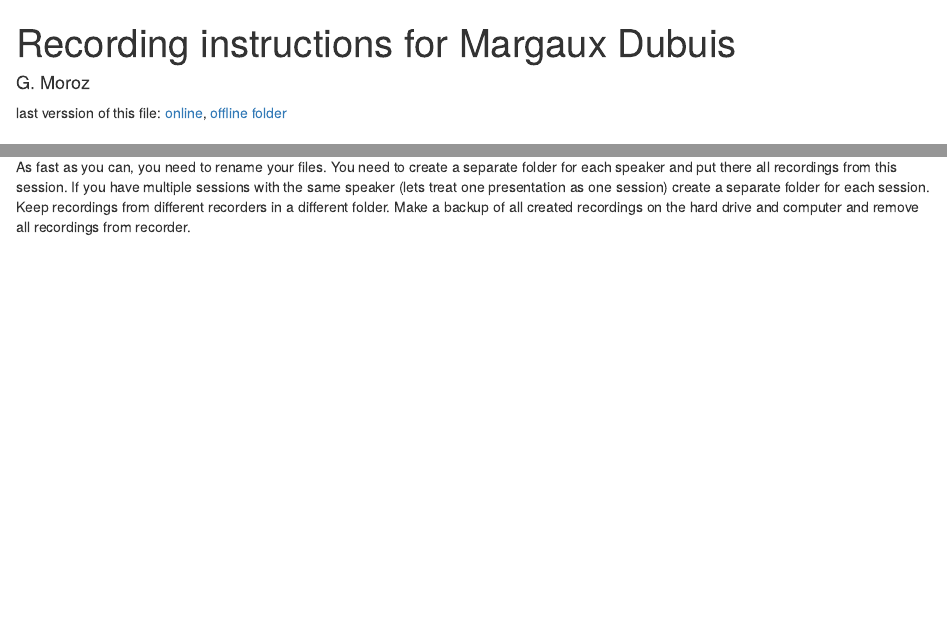
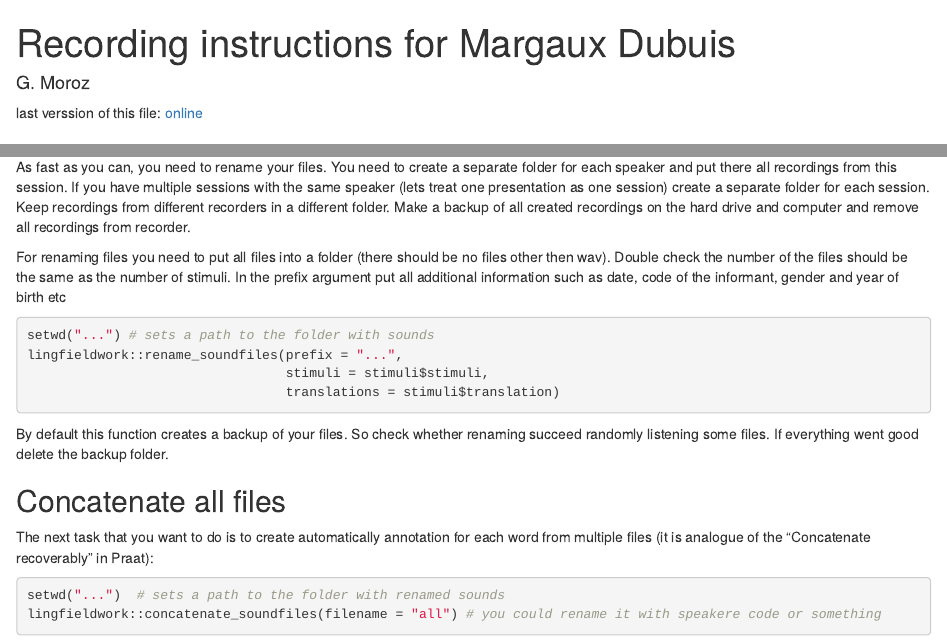
Before and after one commit to agricolamz/2019.06.27_Dubui_recording_instructions, an R Markdown document (Dubui_recording_instructions.Rmd): the page in a window 1100 px wide, from its top, and a second part further down, joined at a grey line. The pictures show the output file Dubui_recording_instructions.html that the author committed with the source, opened offline.

Commit message:
next steps

````diff
--- a/Dubui_recording_instructions.Rmd
+++ b/Dubui_recording_instructions.Rmd
@@ -10,7 +10,7 @@ editor_options:
 knitr::opts_chunk$set(eval = FALSE)
 ```
 
-last verssion of this file: [online](), [offline folder]()
+last verssion of this file: [online](https://agricolamz.github.io/2019.06.27_Dubui_recording_instructions/Dubui_recording_instructions.html)
 
 ## Packages
 
@@ -45,3 +45,28 @@ Do have a notebook and a pencil: you need to record sociolinguistic information
 
 ## Rename your files
 As fast as you can, you need to rename your files. You need to create a separate folder for each speaker and put there all recordings from this session. If you have multiple sessions with the same speaker (lets treat one presentation as one session) create a separate folder for each session. Keep recordings from different recorders in a different folder.  Make a backup of all created recordings on the hard drive and computer and remove all recordings from recorder.
+
+For renaming files you need to put all files into a folder (there should be no files other then wav). Double check the number of the files should be the same as the number of stimuli. In the prefix argument put all additional information such as date, code of the informant, gender and year of birth etc
+
+```{r}
+setwd("...") # sets a path to the folder with sounds
+lingfieldwork::rename_soundfiles(prefix = "...",
+                                 stimuli = stimuli$stimuli,
+                                 translations = stimuli$translation)
+```
+
+By default this function creates a backup of your files. So check whether renaming succeed randomly listening some files. If everything went good delete the backup folder.
+
+## Concatenate all files
+
+The next task that you want to do is to create automatically annotation for each word from multiple files (it is analogue of the "Concatenate recoverably" in Praat):
+
+```{r}
+setwd("...")  # sets a path to the folder with renamed sounds
+lingfieldwork::concatenate_soundfiles(filename = "all") # you could rename it with speakere code or something
+```
+
+
+```{r}
+
+```
````
Also changed, not shown: Dubui_recording_instructions.html.
